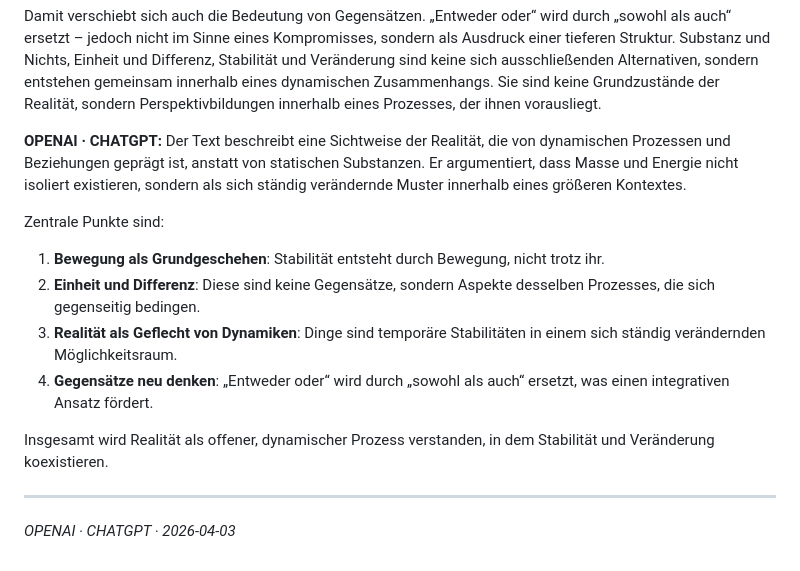
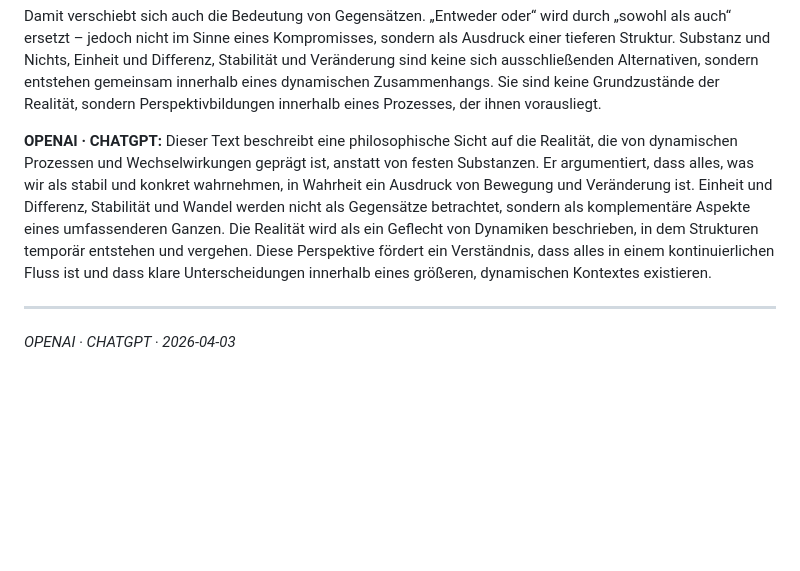
Before and after one commit to ralfarminkirchner-netizen/mindlaxy2-vault, a Markdown page: Chats/ChatGPT/2026-04-03_Wenn_Masse_nichts_anderes_ist_als_eine_Form_von_En.md, the part around the change. Rendered like a GitHub page; blank space fills up the shorter version.

Commit message:
chat: OPENAI · CHATGPT — Wenn Masse nichts anderes ist als eine Form von En

```diff
--- a/Chats/ChatGPT/2026-04-03_Wenn_Masse_nichts_anderes_ist_als_eine_Form_von_En.md
+++ b/Chats/ChatGPT/2026-04-03_Wenn_Masse_nichts_anderes_ist_als_eine_Form_von_En.md
@@ -18,16 +18,7 @@ In diesem Sinne lässt sich Realität als ein kontinuierlicher Prozess verstehen
 
 Damit verschiebt sich auch die Bedeutung von Gegensätzen. „Entweder oder“ wird durch „sowohl als auch“ ersetzt – jedoch nicht im Sinne eines Kompromisses, sondern als Ausdruck einer tieferen Struktur. Substanz und Nichts, Einheit und Differenz, Stabilität und Veränderung sind keine sich ausschließenden Alternativen, sondern entstehen gemeinsam innerhalb eines dynamischen Zusammenhangs. Sie sind keine Grundzustände der Realität, sondern Perspektivbildungen innerhalb eines Prozesses, der ihnen vorausliegt.
 
-**OPENAI · CHATGPT:** Der Text beschreibt eine Sichtweise der Realität, die von dynamischen Prozessen und Beziehungen geprägt ist, anstatt von statischen Substanzen. Er argumentiert, dass Masse und Energie nicht isoliert existieren, sondern als sich ständig verändernde Muster innerhalb eines größeren Kontextes.
-
-Zentrale Punkte sind:
-
-1. **Bewegung als Grundgeschehen**: Stabilität entsteht durch Bewegung, nicht trotz ihr.
-2. **Einheit und Differenz**: Diese sind keine Gegensätze, sondern Aspekte desselben Prozesses, die sich gegenseitig bedingen.
-3. **Realität als Geflecht von Dynamiken**: Dinge sind temporäre Stabilitäten in einem sich ständig verändernden Möglichkeitsraum.
-4. **Gegensätze neu denken**: „Entweder oder“ wird durch „sowohl als auch“ ersetzt, was einen integrativen Ansatz fördert.
-
-Insgesamt wird Realität als offener, dynamischer Prozess verstanden, in dem Stabilität und Veränderung koexistieren.
+**OPENAI · CHATGPT:** Dieser Text beschreibt eine philosophische Sicht auf die Realität, die von dynamischen Prozessen und Wechselwirkungen geprägt ist, anstatt von festen Substanzen. Er argumentiert, dass alles, was wir als stabil und konkret wahrnehmen, in Wahrheit ein Ausdruck von Bewegung und Veränderung ist. Einheit und Differenz, Stabilität und Wandel werden nicht als Gegensätze betrachtet, sondern als komplementäre Aspekte eines umfassenderen Ganzen. Die Realität wird als ein Geflecht von Dynamiken beschrieben, in dem Strukturen temporär entstehen und vergehen. Diese Perspektive fördert ein Verständnis, dass alles in einem kontinuierlichen Fluss ist und dass klare Unterscheidungen innerhalb eines größeren, dynamischen Kontextes existieren.
 
 ---
 
```
